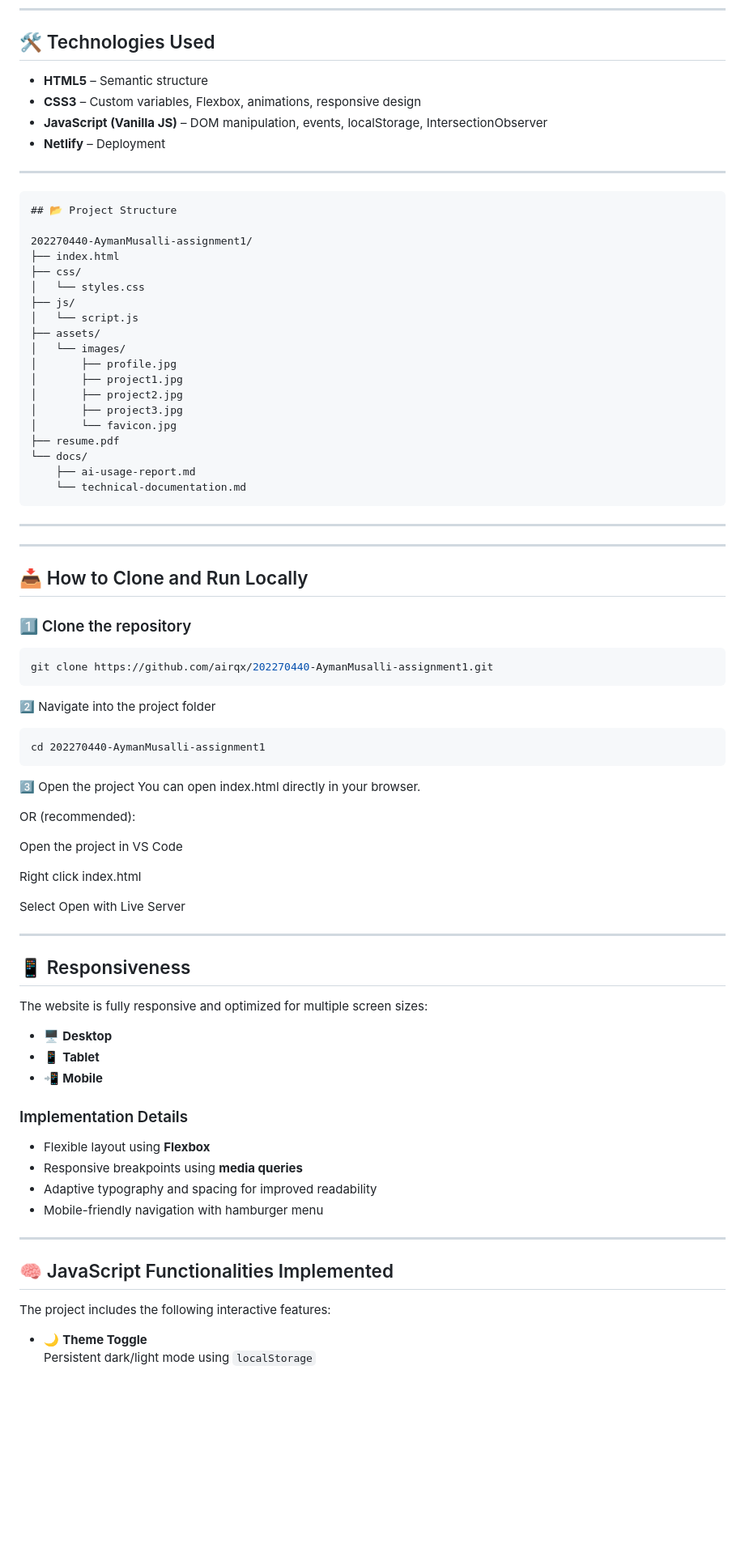
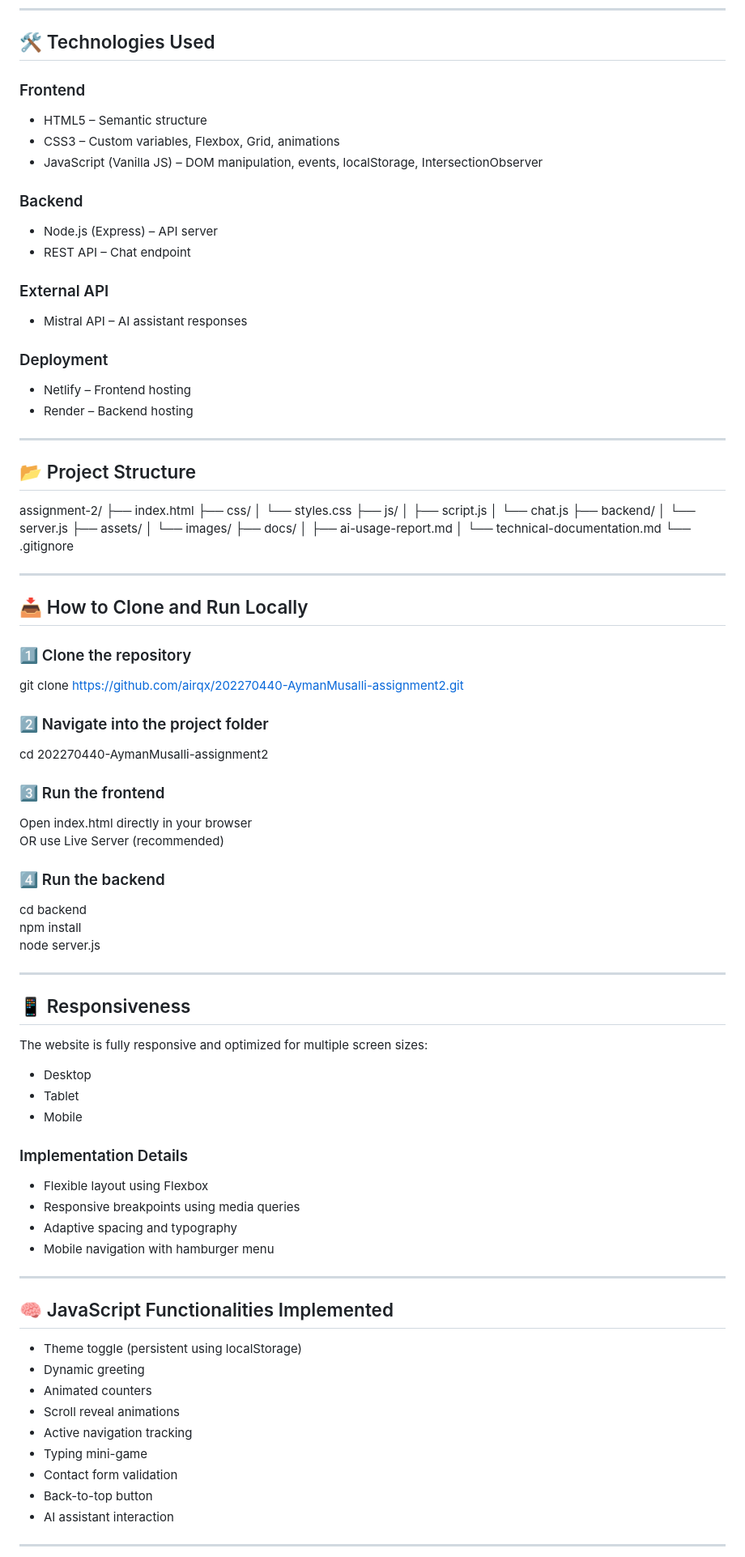
Before and after one commit to airqx/202270440-AymanMusalli-assignment4, a Markdown page: README.md, the part around one of its changes. Shown at 81% size. GitHub-like rendering; blank space fills up the shorter version.

````diff
--- a/README.md
+++ b/README.md
@@ -57,60 +71,60 @@ The goal of this assignment was to demonstrate:
 
 ## 🛠️ Technologies Used
 
-- **HTML5** – Semantic structure
-- **CSS3** – Custom variables, Flexbox, animations, responsive design
-- **JavaScript (Vanilla JS)** – DOM manipulation, events, localStorage, IntersectionObserver
-- **Netlify** – Deployment
+### Frontend
+- HTML5 – Semantic structure
+- CSS3 – Custom variables, Flexbox, Grid, animations
+- JavaScript (Vanilla JS) – DOM manipulation, events, localStorage, IntersectionObserver
+
+### Backend
+- Node.js (Express) – API server
+- REST API – Chat endpoint
+
+### External API
+- Mistral API – AI assistant responses
+
+### Deployment
+- Netlify – Frontend hosting
+- Render – Backend hosting
 
 ---
 
-```
 ## 📂 Project Structure
 
-202270440-AymanMusalli-assignment1/
+assignment-2/
 ├── index.html
 ├── css/
 │   └── styles.css
 ├── js/
-│   └── script.js
+│   ├── script.js
+│   └── chat.js
+├── backend/
+│   └── server.js
 ├── assets/
 │   └── images/
-│       ├── profile.jpg
-│       ├── project1.jpg
-│       ├── project2.jpg
-│       ├── project3.jpg
-│       └── favicon.jpg
-├── resume.pdf
-└── docs/
-    ├── ai-usage-report.md
-    └── technical-documentation.md
-```
----
-
+├── docs/
+│   ├── ai-usage-report.md
+│   └── technical-documentation.md
+└── .gitignore
 
 ---
 
 ## 📥 How to Clone and Run Locally
 
 ### 1️⃣ Clone the repository
-```bash
-git clone https://github.com/airqx/202270440-AymanMusalli-assignment1.git
-```
-2️⃣ Navigate into the project folder
-```
-cd 202270440-AymanMusalli-assignment1
-```
+git clone https://github.com/airqx/202270440-AymanMusalli-assignment2.git
 
-3️⃣ Open the project
-You can open index.html directly in your browser.
+### 2️⃣ Navigate into the project folder
+cd 202270440-AymanMusalli-assignment2
 
-OR (recommended):
+### 3️⃣ Run the frontend
+Open index.html directly in your browser
+OR use Live Server (recommended)
 
-Open the project in VS Code
-
-Right click index.html
-
-Select Open with Live Server
+### 4️⃣ Run the backend
+cd backend
+npm install
+node server.js
 
 ---
 
@@ -118,23 +132,30 @@ Select Open with Live Server
 
 The website is fully responsive and optimized for multiple screen sizes:
 
-- 🖥️ **Desktop**
-- 📱 **Tablet**
-- 📲 **Mobile**
+- Desktop
+- Tablet
+- Mobile
 
 ### Implementation Details
 
-- Flexible layout using **Flexbox**
-- Responsive breakpoints using **media queries**
-- Adaptive typography and spacing for improved readability
-- Mobile-friendly navigation with hamburger menu
+- Flexible layout using Flexbox
+- Responsive breakpoints using media queries
+- Adaptive spacing and typography
+- Mobile navigation with hamburger menu
 
 ---
 
 ## 🧠 JavaScript Functionalities Implemented
 
-The project includes the following interactive features:
+- Theme toggle (persistent using localStorage)
+- Dynamic greeting
+- Animated counters
+- Scroll reveal animations
+- Active navigation tracking
+- Typing mini-game
+- Contact form validation
+- Back-to-top button
+- AI assistant interaction
 
-- 🌙 **Theme Toggle**
-  Persistent dark/light mode using `localStorage`
+---
 
````
Also changed, not shown: other parts of README.md (+57 -42 lines).
